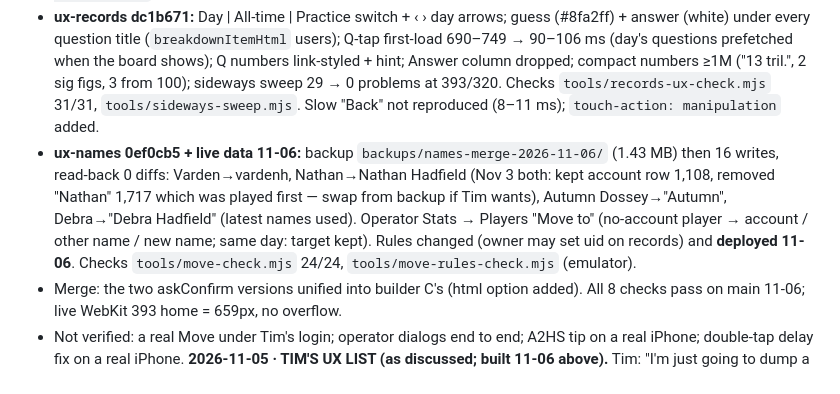
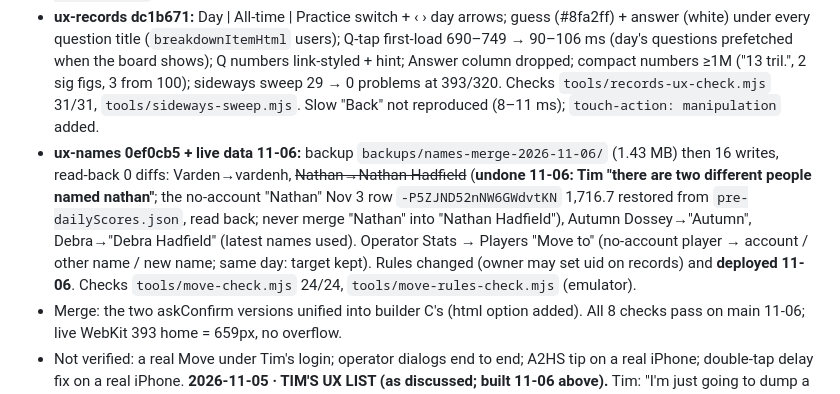
Before and after one commit to TimothyHadfield/Estimator_Quiz, a Markdown page: progress.md, the part around the change. Drawn GitHub-style.

Commit message:
Handoff: Nathan merge undone (two different people), row restored
Co-Authored-By: Claude Opus 5.5 <noreply@anthropic.com>

```diff
--- a/progress.md
+++ b/progress.md
@@ -10,7 +10,7 @@ _Last updated 2026-11-05: **re-weight from real answers done and live** (money q
 **2026-11-06 · TIM'S UX LIST — BUILT AND LIVE (f41b86a)** (Tim 11-06: "let's do the estimator quiz"). 3 builders merged by the manager:
 - **ux-home 21446d6:** one in-site dialog `askConfirm({title, text|html, ok, cancel, danger})` (`#ask-dialog`) replaced all 7 confirm/alert calls; home note box (`HOME_NEWS` list `{id,text,until}`, dismiss in localStorage `estimatorQuizNotesDismissed`; signed-out → sign-in note, daily not done, news, iPhone A2HS tip; none → no box); practice box 200→98px; 🎯 and ⚠ removed (🟩🟨🟥 share squares + ✎✕✓⌫ kept). Check `tools/home-ux-check.mjs` 21/21 (6/17 on old).
 - **ux-records dc1b671:** Day | All-time | Practice switch + ‹ › day arrows; guess (#8fa2ff) + answer (white) under every question title (`breakdownItemHtml` users); Q-tap first-load 690–749 → 90–106 ms (day's questions prefetched when the board shows); Q numbers link-styled + hint; Answer column dropped; compact numbers ≥1M ("13 tril.", 2 sig figs, 3 from 100); sideways sweep 29 → 0 problems at 393/320. Checks `tools/records-ux-check.mjs` 31/31, `tools/sideways-sweep.mjs`. Slow "Back" not reproduced (8–11 ms); `touch-action: manipulation` added.
-- **ux-names 0ef0cb5 + live data 11-06:** backup `backups/names-merge-2026-11-06/` (1.43 MB) then 16 writes, read-back 0 diffs: Varden→vardenh, Nathan→Nathan Hadfield (Nov 3 both: kept account row 1,108, removed "Nathan" 1,717 which was played first — swap from backup if Tim wants), Autumn Dossey→"Autumn", Debra→"Debra Hadfield" (latest names used). Operator Stats → Players "Move to" (no-account player → account / other name / new name; same day: target kept). Rules changed (owner may set uid on records) and **deployed 11-06**. Checks `tools/move-check.mjs` 24/24, `tools/move-rules-check.mjs` (emulator).
+- **ux-names 0ef0cb5 + live data 11-06:** backup `backups/names-merge-2026-11-06/` (1.43 MB) then 16 writes, read-back 0 diffs: Varden→vardenh, ~~Nathan→Nathan Hadfield~~ (**undone 11-06: Tim "there are two different people named nathan"**; the no-account "Nathan" Nov 3 row `-P5ZJND52nNW6GWdvtKN` 1,716.7 restored from `pre-dailyScores.json`, read back; never merge "Nathan" into "Nathan Hadfield"), Autumn Dossey→"Autumn", Debra→"Debra Hadfield" (latest names used). Operator Stats → Players "Move to" (no-account player → account / other name / new name; same day: target kept). Rules changed (owner may set uid on records) and **deployed 11-06**. Checks `tools/move-check.mjs` 24/24, `tools/move-rules-check.mjs` (emulator).
 - Merge: the two askConfirm versions unified into builder C's (html option added). All 8 checks pass on main 11-06; live WebKit 393 home = 659px, no overflow.
 - Not verified: a real Move under Tim's login; operator dialogs end to end; A2HS tip on a real iPhone; double-tap delay fix on a real iPhone.
 **2026-11-05 · TIM'S UX LIST (as discussed; built 11-06 above).** Tim: "I'm just going to dump a bunch of things I'm noticing down and then we'll talk about them and then we'll build." His points (verbatim essentials; full text in the root manager chat 2026-11-05):
```
